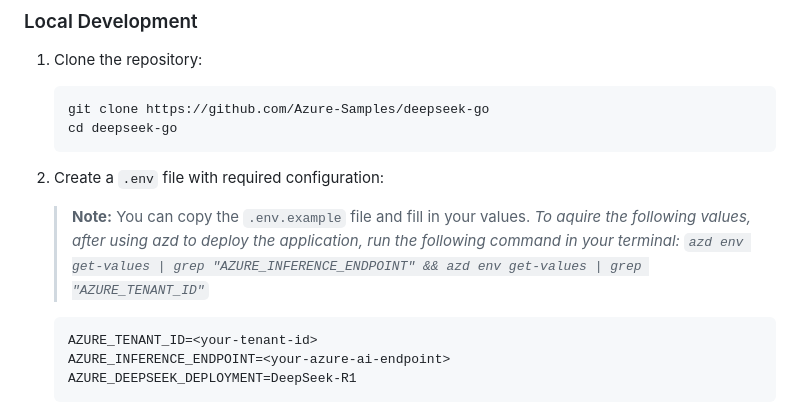
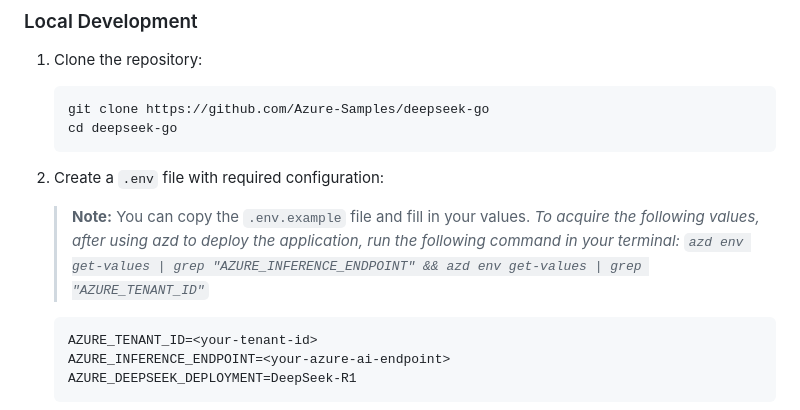
Before and after one commit to Azure-Samples/deepseek-go, a Markdown page: README.md, the part around the change. Drawn GitHub-style.

Commit message:
fix typo on readme

````diff
--- a/README.md
+++ b/README.md
@@ -83,7 +83,7 @@ The project uses Azure Bicep for infrastructure deployment, with key components:
 2. Create a `.env` file with required configuration:
 
    > **Note:** You can copy the `.env.example` file and fill in your values.
-_To aquire the following values, after using azd to deploy the application, run the following command in your terminal: `azd env get-values | grep "AZURE_INFERENCE_ENDPOINT" && azd env get-values | grep "AZURE_TENANT_ID"`_
+_To acquire the following values, after using azd to deploy the application, run the following command in your terminal: `azd env get-values | grep "AZURE_INFERENCE_ENDPOINT" && azd env get-values | grep "AZURE_TENANT_ID"`_
 
    ```
    AZURE_TENANT_ID=<your-tenant-id>
````
